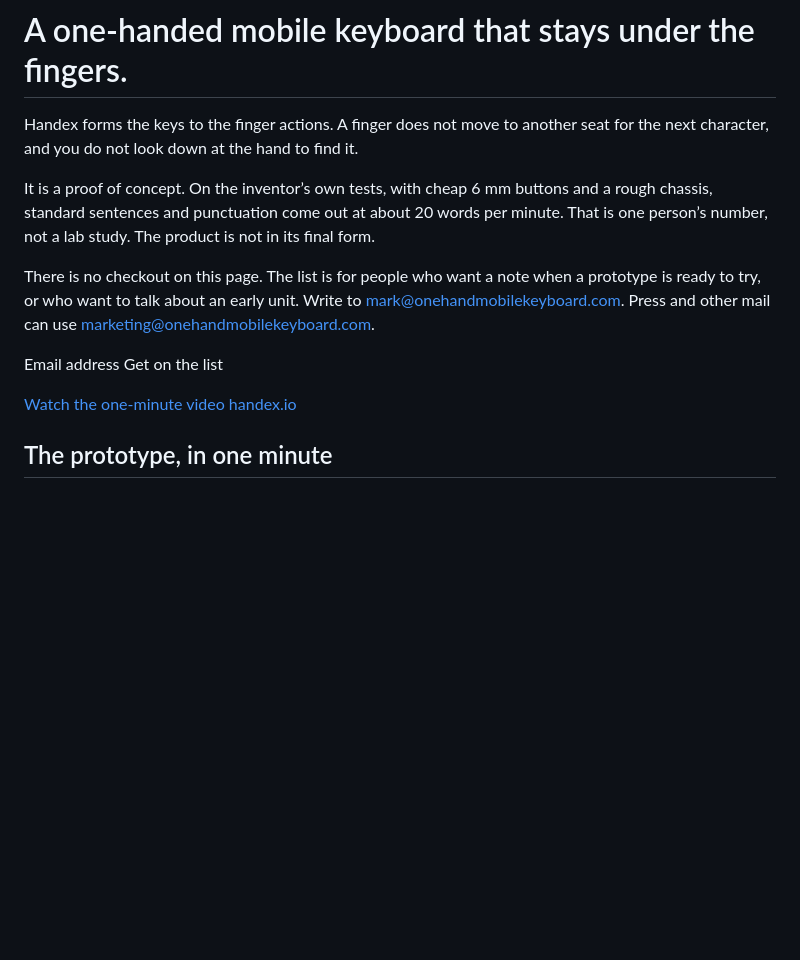
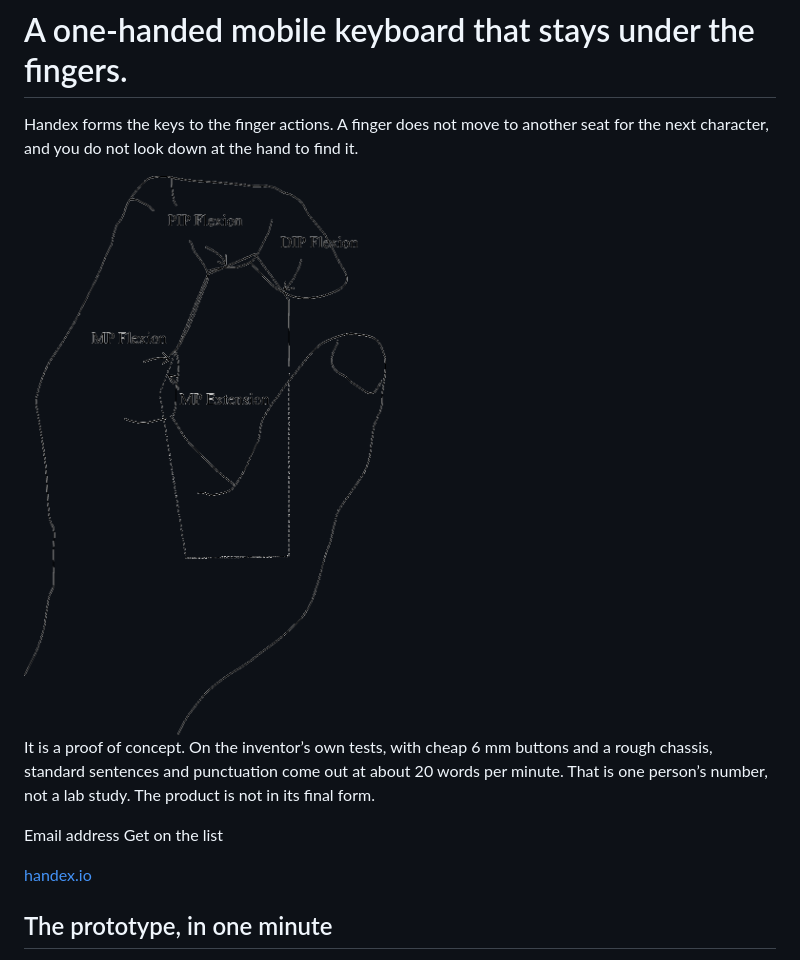
Before and after one commit to InTEGr8or/onehandmobilekeyboard.com, a Markdown page: index.md, the part around the change. Rendered like a GitHub page; pictures changed too: hand-wrap.png (added); blank space fills up the shorter version.

Commit message:
Show the patent hand drawing under the opening paragraph.
Drop the checkout note and the video button. The player is already on the page.

```diff
--- a/index.md
+++ b/index.md
@@ -8,11 +8,9 @@ description: "Handex is a one-handed mobile keyboard. The keys follow the finger
 
 Handex forms the keys to the finger actions. A finger does not move to another seat for the next character, and you do not look down at the hand to find it.
 
+<img class="hand-wrap" src="/hand-wrap.png" alt="Line drawing of a hand wrapped around the Handex, with flexion at the finger joints.">
+
 It is a proof of concept. On the inventor’s own tests, with cheap 6 mm buttons and a rough chassis, standard sentences and punctuation come out at about 20 words per minute. That is one person’s number, not a lab study. The product is not in its final form.
-
-<div class="note">
-<p>There is no checkout on this page. The list is for people who want a note when a prototype is ready to try, or who want to talk about an early unit. Write to <a href="mailto:mark@onehandmobilekeyboard.com?subject=Handex%20list">mark@onehandmobilekeyboard.com</a>. Press and other mail can use <a href="mailto:marketing@onehandmobilekeyboard.com">marketing@onehandmobilekeyboard.com</a>.</p>
-</div>
 
 <form id="list-form" class="list-form" novalidate>
 <label for="list-email">Email address</label>
@@ -22,10 +20,7 @@ It is a proof of concept. On the inventor’s own tests, with cheap 6 mm buttons
 </form>
 <script src="/list.js"></script>
 
-<div class="actions">
-<a href="#demo">Watch the one-minute video</a>
-<a href="https://handex.io">handex.io</a>
-</div>
+<p><a href="https://handex.io">handex.io</a></p>
 
 <h2 id="demo">The prototype, in one minute</h2>
 
```
Also changed, not shown: 2 other files.
